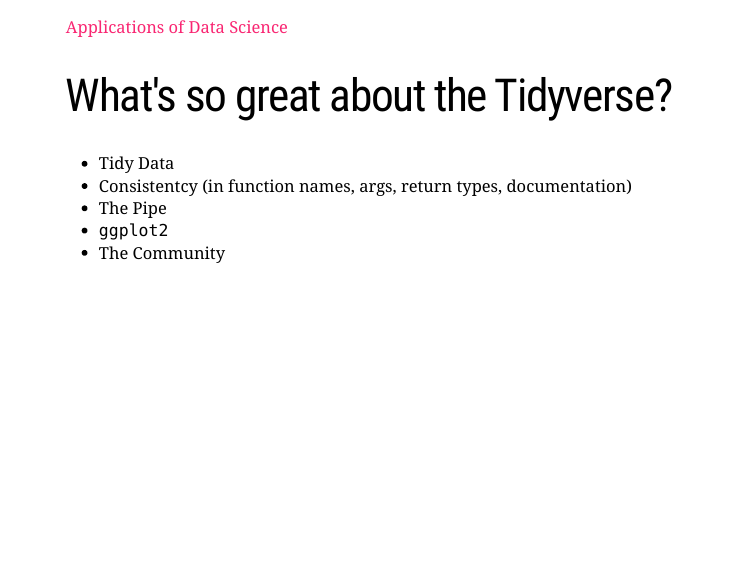
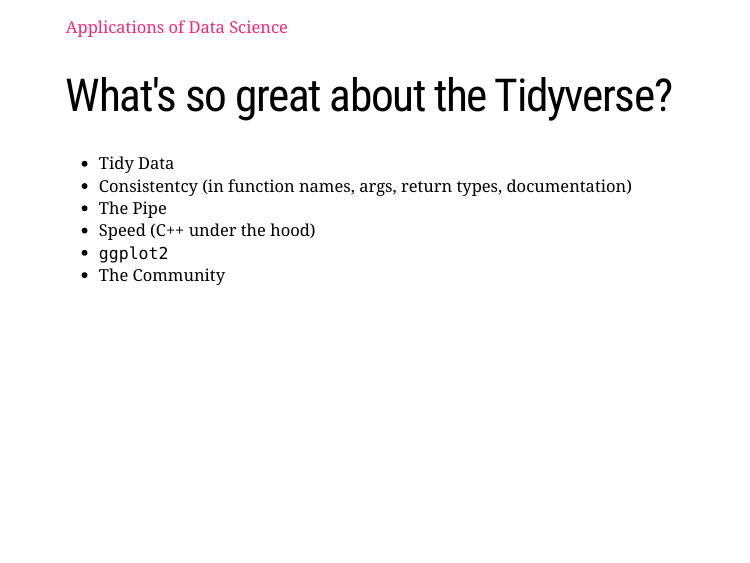
Before and after one commit to DSApps-2020/Class_Slides, an R Markdown document (u1_d01-tidyverse/u1_d01-tidyverse.Rmd): page 23 of 54. The pictures show the slides in the output file u1_d01-tidyverse/u1_d01-tidyverse.html that the author committed with the source; the slides are laid out offline by our stand-in for remark.js, each with all of its steps uncovered, in fonts that may differ from those the slides ask for, and without slide numbers, shadows or browser add-ons; a font, style sheet, LaTeX package, included part or bibliography that could not be used is replaced or left out.

Commit message:
Adds speed to tidyverse advantages

```diff
--- a/u1_d01-tidyverse/u1_d01-tidyverse.Rmd
+++ b/u1_d01-tidyverse/u1_d01-tidyverse.Rmd
@@ -341,6 +341,7 @@
 - Tidy Data
 - Consistentcy (in function names, args, return types, documentation)
 - The Pipe
+- Speed (C++ under the hood)
 - `ggplot2`
 - The Community
 
```
Also changed, not shown: u1_d01-tidyverse/u1_d01-tidyverse.html.
